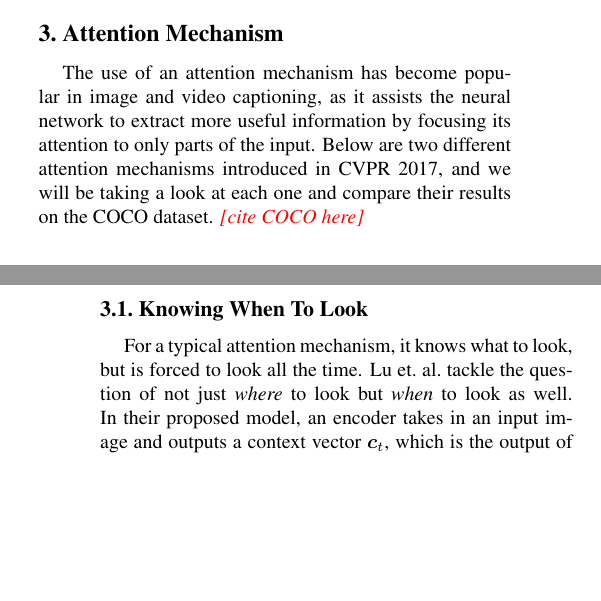
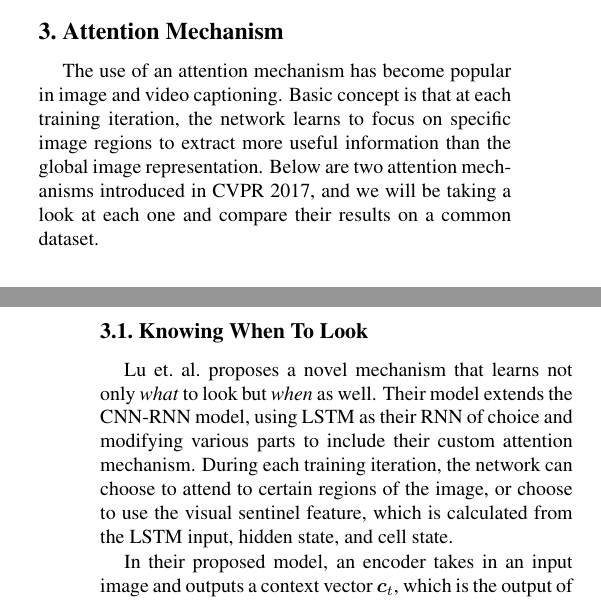
Before and after one commit to weiliansong/CS463, a LaTeX document (main.tex): two parts of the columns of pages 2 and 3 of 4, joined at a grey line, cut so that both start at the same text, the shorter picture padded with empty space. Compiled offline with pdfLaTeX.

Commit message:
Fixed some attention first parts

```diff
--- a/main.tex
+++ b/main.tex
@@ -228,21 +228,28 @@ for scoring.
 \section{Attention Mechanism}
 
 The use of an attention mechanism has become popular in image and video
-captioning, as it assists the neural network to extract more useful
-information by focusing its attention to only parts of the input. Below are
-two different attention mechanisms introduced in CVPR 2017, and we will be
-taking a look at each one and compare their results on the COCO dataset.
-\todo{cite COCO here}
+captioning. Basic concept is that at each training iteration, the network
+learns to focus on specific image regions to extract more useful information
+than the global image representation. Below are two attention mechanisms
+introduced in CVPR 2017, and we will be taking a look at each one and compare
+their results on a common dataset.
 
 \subsection{Knowing When To Look}
-For a typical attention mechanism, it knows what to look, but is forced to
-look all the time. Lu et.\ al.\ tackle the question of not just \textit{where}
-to look but \textit{when} to look as well. In their proposed model, an encoder
-takes in an input image and outputs a context vector $\bs{c}_t$, which
+Lu et.\ al.\ proposes a novel mechanism that learns not only \textit{what} to
+look but \textit{when} as well. Their model extends the CNN-RNN model,
+using LSTM as their RNN of choice and modifying various parts to include their
+custom attention mechanism. During each training iteration, the network can
+choose to attend to certain regions of the image, or choose to use the visual
+sentinel feature, which is calculated from the LSTM input, hidden state, and
+cell state.
+
+In their proposed model, an
+encoder takes in an input image and outputs a context vector $\bs{c}_t$, which
 is the output of a trained image classification network and provides visual
-features for caption generating. $\bs{c}_t$ is then fed into a LSTM
-unit, followed by a novel attention mechanism and a MLP for the final
-prediction. \todo{maybe a diagram here? Also this is wrong}
+features for caption generating.  $\bs{c}_t$ is then fed into a LSTM unit,
+followed by a novel attention mechanism and a MLP for the final prediction.
+\todo{maybe a diagram here? Also
+this is wrong}
 
 The novel attention mechanism that Lu et. al. introduces is a variation of
 soft attention model from ??? \todo{cite}. To compute the context vector
```
